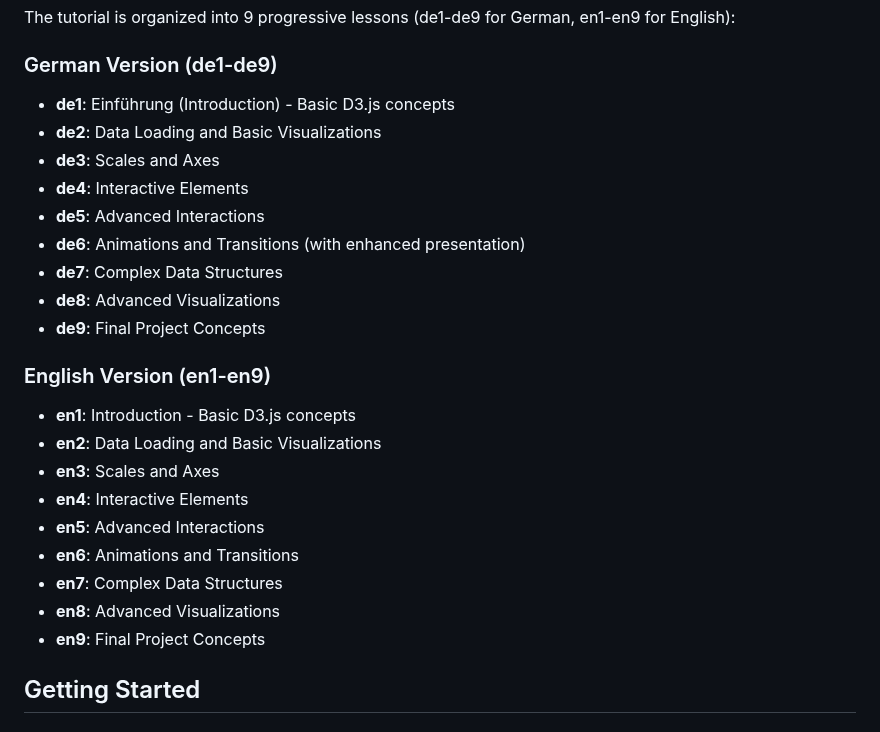
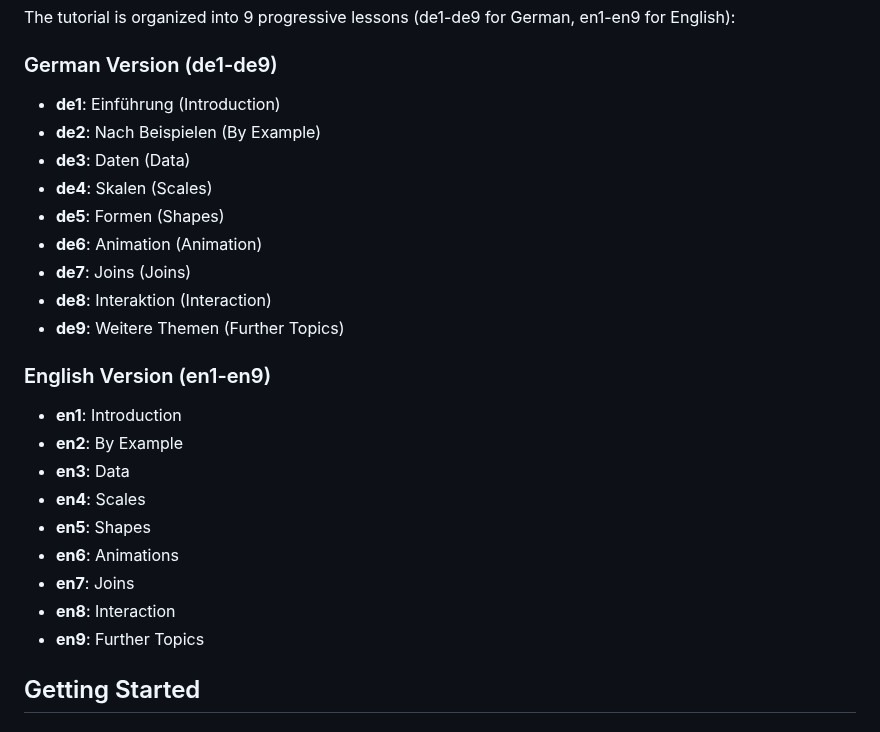
Before and after one commit to crlvgl/Introduction-D3, a Markdown page: README.md, the part around the change. Drawn GitHub-style.

Commit message:
fixed error with notebook titles

```diff
--- a/README.md
+++ b/README.md
@@ -11,26 +11,26 @@ This repository contains a complete D3.js learning path with 9 progressive lesso
 The tutorial is organized into 9 progressive lessons (de1-de9 for German, en1-en9 for English):
 
 ### German Version (de1-de9)
-- **de1**: Einführung (Introduction) - Basic D3.js concepts
-- **de2**: Data Loading and Basic Visualizations
-- **de3**: Scales and Axes
-- **de4**: Interactive Elements
-- **de5**: Advanced Interactions
-- **de6**: Animations and Transitions (with enhanced presentation)
-- **de7**: Complex Data Structures
-- **de8**: Advanced Visualizations
-- **de9**: Final Project Concepts
+- **de1**: Einführung (Introduction)
+- **de2**: Nach Beispielen (By Example)
+- **de3**: Daten (Data)
+- **de4**: Skalen (Scales)
+- **de5**: Formen (Shapes)
+- **de6**: Animation (Animation)
+- **de7**: Joins (Joins)
+- **de8**: Interaktion (Interaction)
+- **de9**: Weitere Themen (Further Topics)
 
 ### English Version (en1-en9)
-- **en1**: Introduction - Basic D3.js concepts
-- **en2**: Data Loading and Basic Visualizations
-- **en3**: Scales and Axes
-- **en4**: Interactive Elements
-- **en5**: Advanced Interactions
-- **en6**: Animations and Transitions
-- **en7**: Complex Data Structures
-- **en8**: Advanced Visualizations
-- **en9**: Final Project Concepts
+- **en1**: Introduction
+- **en2**: By Example
+- **en3**: Data
+- **en4**: Scales
+- **en5**: Shapes
+- **en6**: Animations
+- **en7**: Joins
+- **en8**: Interaction
+- **en9**: Further Topics
 
 ## Getting Started
 
```
